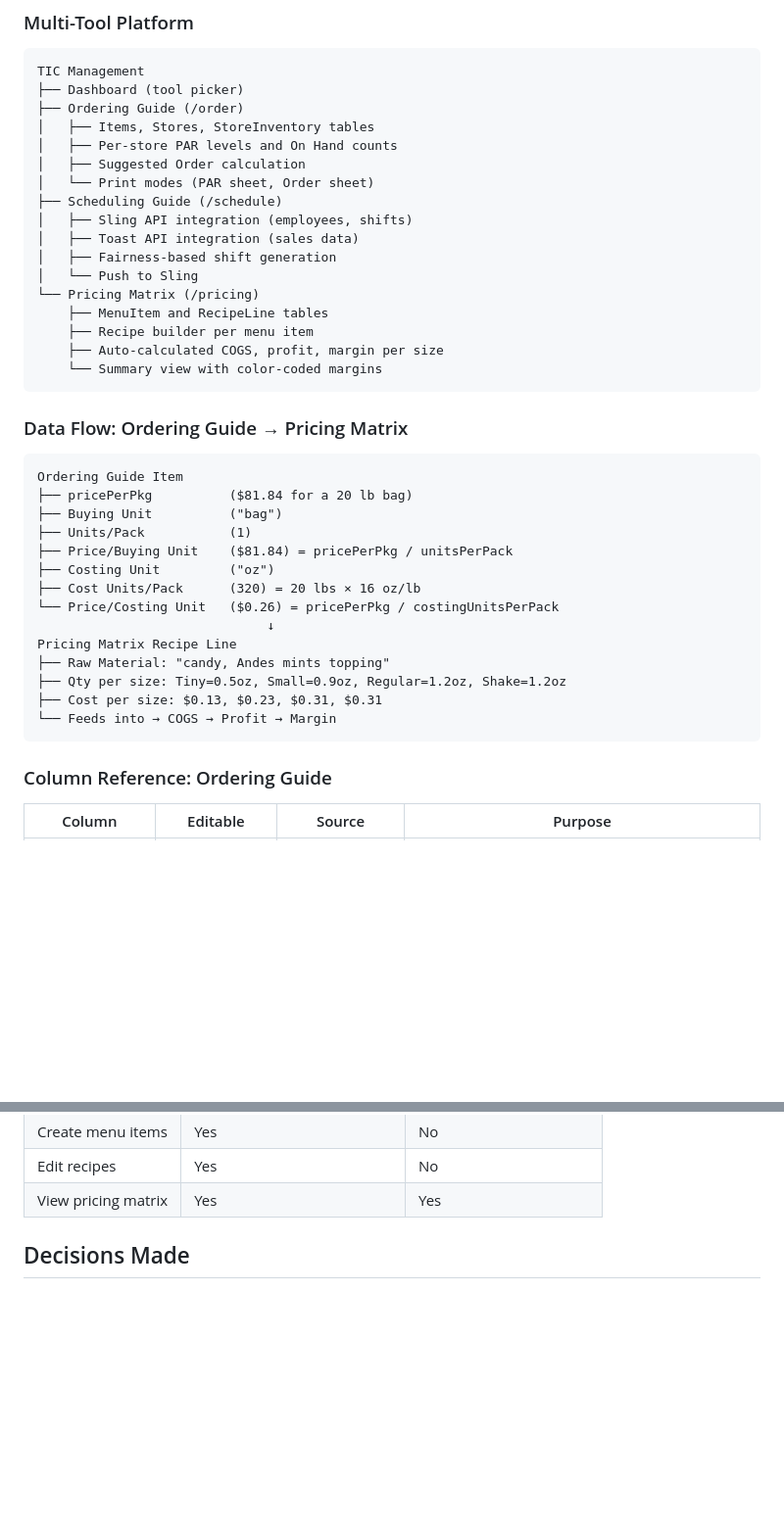
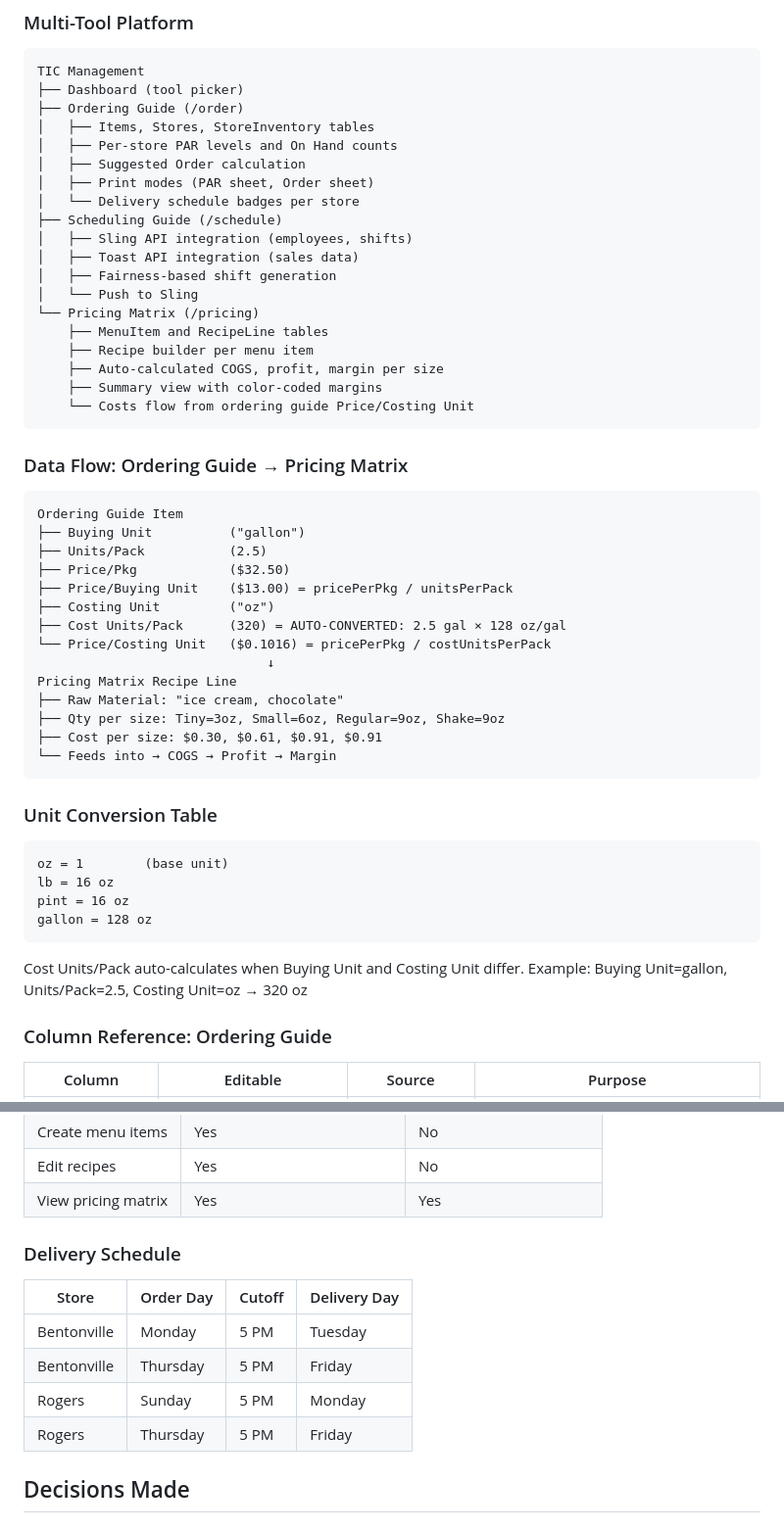
Before and after one commit to apes22/trash-order, a Markdown page: decisions.md, 2 parts joined by grey strips. Shown at 98% size. Drawn GitHub-style; blank space fills up the shorter version.

````diff
--- a/decisions.md
+++ b/decisions.md
@@ -24,7 +24,8 @@ TIC Management
 │   ├── Items, Stores, StoreInventory tables
 │   ├── Per-store PAR levels and On Hand counts
 │   ├── Suggested Order calculation
-│   └── Print modes (PAR sheet, Order sheet)
+│   ├── Print modes (PAR sheet, Order sheet)
+│   └── Delivery schedule badges per store
 ├── Scheduling Guide (/schedule)
 │   ├── Sling API integration (employees, shifts)
 │   ├── Toast API integration (sales data)
@@ -34,26 +35,37 @@ TIC Management
     ├── MenuItem and RecipeLine tables
     ├── Recipe builder per menu item
     ├── Auto-calculated COGS, profit, margin per size
-    └── Summary view with color-coded margins
+    ├── Summary view with color-coded margins
+    └── Costs flow from ordering guide Price/Costing Unit
 ```
 
 ### Data Flow: Ordering Guide → Pricing Matrix
 ```
 Ordering Guide Item
-├── pricePerPkg          ($81.84 for a 20 lb bag)
-├── Buying Unit          ("bag")
-├── Units/Pack           (1)
-├── Price/Buying Unit    ($81.84) = pricePerPkg / unitsPerPack
+├── Buying Unit          ("gallon")
+├── Units/Pack           (2.5)
+├── Price/Pkg            ($32.50)
+├── Price/Buying Unit    ($13.00) = pricePerPkg / unitsPerPack
 ├── Costing Unit         ("oz")
-├── Cost Units/Pack      (320) = 20 lbs × 16 oz/lb
-└── Price/Costing Unit   ($0.26) = pricePerPkg / costingUnitsPerPack
+├── Cost Units/Pack      (320) = AUTO-CONVERTED: 2.5 gal × 128 oz/gal
+└── Price/Costing Unit   ($0.1016) = pricePerPkg / costUnitsPerPack
                               ↓
 Pricing Matrix Recipe Line
-├── Raw Material: "candy, Andes mints topping"
-├── Qty per size: Tiny=0.5oz, Small=0.9oz, Regular=1.2oz, Shake=1.2oz
-├── Cost per size: $0.13, $0.23, $0.31, $0.31
+├── Raw Material: "ice cream, chocolate"
+├── Qty per size: Tiny=3oz, Small=6oz, Regular=9oz, Shake=9oz
+├── Cost per size: $0.30, $0.61, $0.91, $0.91
 └── Feeds into → COGS → Profit → Margin
 ```
+
+### Unit Conversion Table
+```
+oz = 1        (base unit)
+lb = 16 oz
+pint = 16 oz
+gallon = 128 oz
+```
+Cost Units/Pack auto-calculates when Buying Unit and Costing Unit differ.
+Example: Buying Unit=gallon, Units/Pack=2.5, Costing Unit=oz → 320 oz
 
 ### Column Reference: Ordering Guide
 
@@ -90,6 +103,14 @@ Pricing Matrix Recipe Line
 | Create menu items | Yes | No |
 | Edit recipes | Yes | No |
 | View pricing matrix | Yes | Yes |
+
+### Delivery Schedule
+| Store | Order Day | Cutoff | Delivery Day |
+|---|---|---|---|
+| Bentonville | Monday | 5 PM | Tuesday |
+| Bentonville | Thursday | 5 PM | Friday |
+| Rogers | Sunday | 5 PM | Monday |
+| Rogers | Thursday | 5 PM | Friday |
 
 ## Decisions Made
 
````
Also changed, not shown: other parts of decisions.md (+36 -21 lines), parking_lot.md (+12 -0 lines), whiteboard.md (+34 -15 lines).
